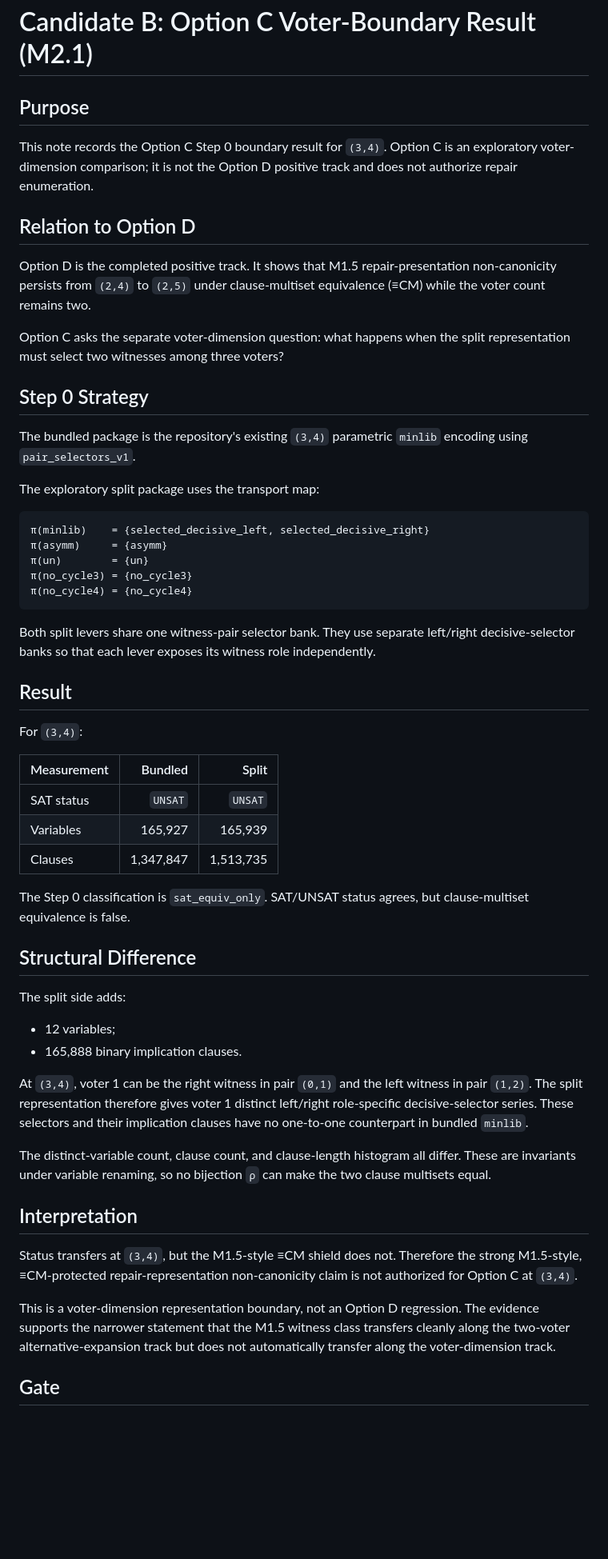
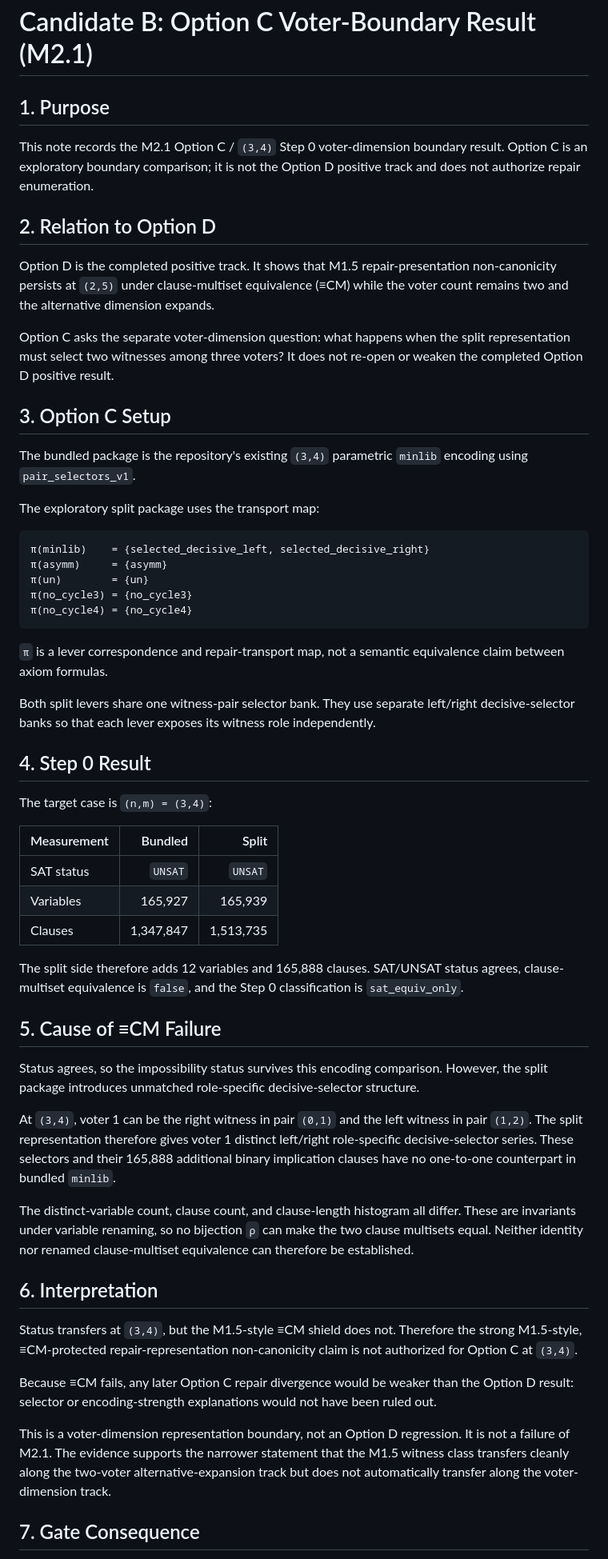
Before and after one commit to SHayashida/Sen-Lean4, a Markdown page: docs/candidate_b_option_c_boundary_result.md, the part around one of its changes. Shown at 80% size. Drawn GitHub-style; blank space fills up the shorter version.

Commit message:
docs(m2.1): record Option C voter-boundary result

````diff
--- a/docs/candidate_b_option_c_boundary_result.md
+++ b/docs/candidate_b_option_c_boundary_result.md
@@ -1,21 +1,23 @@
 # Candidate B: Option C Voter-Boundary Result (M2.1)
 
-## Purpose
+## 1. Purpose
 
-This note records the Option C Step 0 boundary result for `(3,4)`. Option C is
-an exploratory voter-dimension comparison; it is not the Option D positive
-track and does not authorize repair enumeration.
+This note records the M2.1 Option C / `(3,4)` Step 0 voter-dimension boundary
+result. Option C is an exploratory boundary comparison; it is not the Option D
+positive track and does not authorize repair enumeration.
 
-## Relation to Option D
+## 2. Relation to Option D
 
 Option D is the completed positive track. It shows that M1.5
-repair-presentation non-canonicity persists from `(2,4)` to `(2,5)` under
-clause-multiset equivalence (≡CM) while the voter count remains two.
+repair-presentation non-canonicity persists at `(2,5)` under clause-multiset
+equivalence (≡CM) while the voter count remains two and the alternative
+dimension expands.
 
 Option C asks the separate voter-dimension question: what happens when the
-split representation must select two witnesses among three voters?
+split representation must select two witnesses among three voters? It does not
+re-open or weaken the completed Option D positive result.
 
-## Step 0 Strategy
+## 3. Option C Setup
 
 The bundled package is the repository's existing `(3,4)` parametric `minlib`
 encoding using `pair_selectors_v1`.
@@ -30,13 +32,16 @@ The exploratory split package uses the transport map:
 π(no_cycle4) = {no_cycle4}
 ```
 
+`π` is a lever correspondence and repair-transport map, not a semantic
+equivalence claim between axiom formulas.
+
 Both split levers share one witness-pair selector bank. They use separate
 left/right decisive-selector banks so that each lever exposes its witness role
 independently.
 
-## Result
+## 4. Step 0 Result
 
-For `(3,4)`:
+The target case is `(n,m) = (3,4)`:
 
 | Measurement | Bundled | Split |
 | --- | ---: | ---: |
@@ -44,36 +49,43 @@ For `(3,4)`:
 | Variables | 165,927 | 165,939 |
 | Clauses | 1,347,847 | 1,513,735 |
 
-The Step 0 classification is `sat_equiv_only`. SAT/UNSAT status agrees, but
-clause-multiset equivalence is false.
+The split side therefore adds 12 variables and 165,888 clauses. SAT/UNSAT status
+agrees, clause-multiset equivalence is `false`, and the Step 0 classification is
+`sat_equiv_only`.
 
-## Structural Difference
+## 5. Cause of ≡CM Failure
 
-The split side adds:
-
-- 12 variables;
-- 165,888 binary implication clauses.
+Status agrees, so the impossibility status survives this encoding comparison.
+However, the split package introduces unmatched role-specific
+decisive-selector structure.
 
 At `(3,4)`, voter 1 can be the right witness in pair `(0,1)` and the left
 witness in pair `(1,2)`. The split representation therefore gives voter 1
 distinct left/right role-specific decisive-selector series. These selectors and
-their implication clauses have no one-to-one counterpart in bundled `minlib`.
+their 165,888 additional binary implication clauses have no one-to-one
+counterpart in bundled `minlib`.
 
 The distinct-variable count, clause count, and clause-length histogram all
 differ. These are invariants under variable renaming, so no bijection `ρ` can
-make the two clause multisets equal.
+make the two clause multisets equal. Neither identity nor renamed
+clause-multiset equivalence can therefore be established.
 
-## Interpretation
+## 6. Interpretation
 
 Status transfers at `(3,4)`, but the M1.5-style ≡CM shield does not. Therefore
 the strong M1.5-style, ≡CM-protected repair-representation non-canonicity claim
 is not authorized for Option C at `(3,4)`.
 
+Because ≡CM fails, any later Option C repair divergence would be weaker than the
+Option D result: selector or encoding-strength explanations would not have been
+ruled out.
+
 This is a voter-dimension representation boundary, not an Option D regression.
-The evidence supports the narrower statement that the M1.5 witness class
-transfers cleanly along the two-voter alternative-expansion track but does not
-automatically transfer along the voter-dimension track.
+It is not a failure of M2.1. The evidence supports the narrower statement that
+the M1.5 witness class transfers cleanly along the two-voter
+alternative-expansion track but does not automatically transfer along the
+voter-dimension track.
 
-## Gate
+## 7. Gate Consequence
 
 Option C repair enumeration and MCS enumeration remain unauthorized after the
````
Also changed, not shown: other parts of docs/candidate_b_option_c_boundary_result.md (+25 -8 lines).
